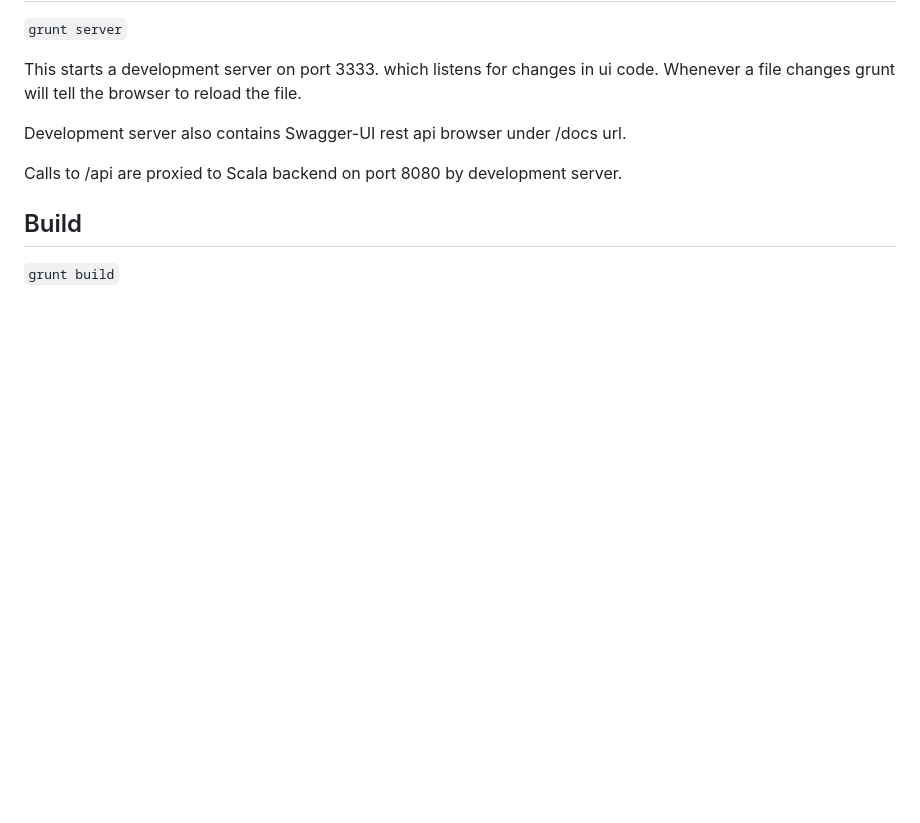
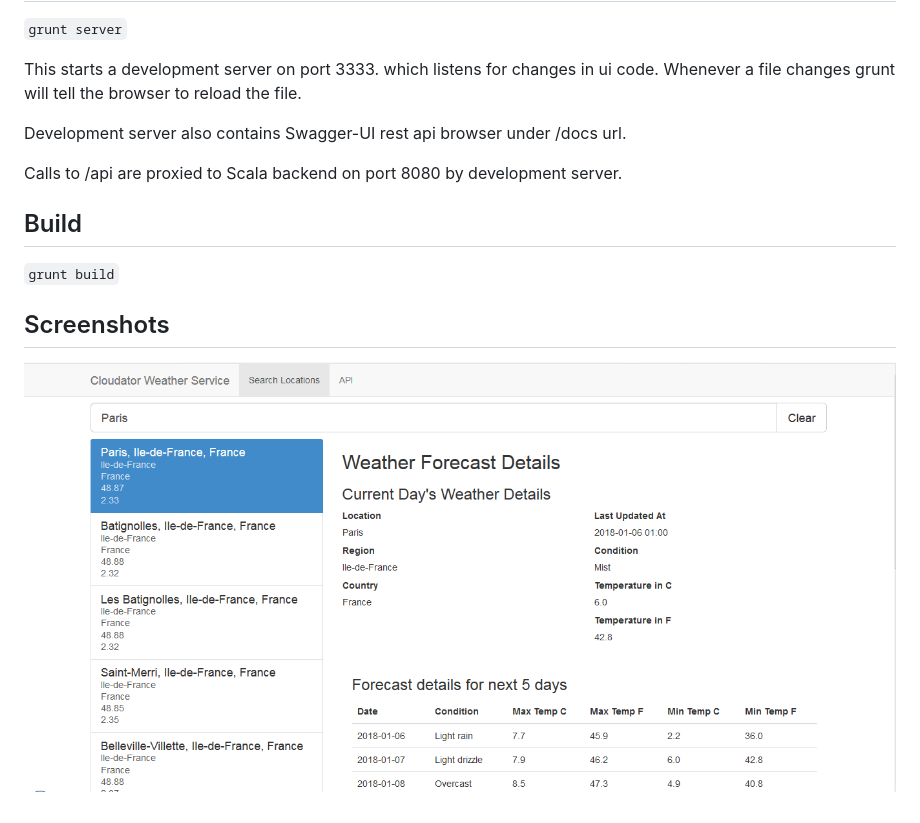
Before and after one commit to monty87/weathercheck, a Markdown page: ui/README.md, the part around the change. GitHub-like rendering; pictures changed too: ui/searchLocation.PNG (added); blank space fills up the shorter version.

Commit message:
added screenshot in ui/readme.md file

```diff
--- a/ui/README.md
+++ b/ui/README.md
@@ -28,3 +28,8 @@ Calls to /api are proxied to Scala backend on port 8080 by development server.
 
 ## Build
 ``grunt build``
+
+
+## Screenshots
+
+![alt text](searchLocation.PNG "Seearching for location and showing forecast details")
```
